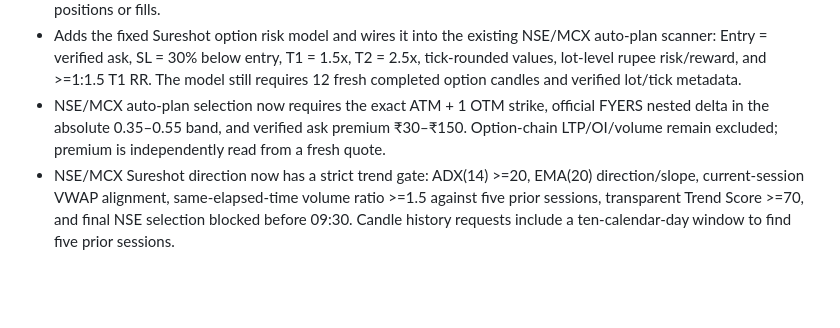
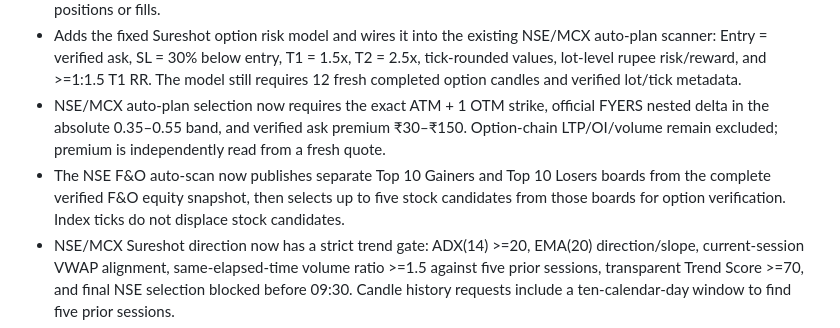
Before and after one commit to dongardivegajananvp-art/DhanPluse-V1, a Markdown page: docs/GV2VPD_IMPLEMENTATION_STATUS.md, the part around the change. Drawn GitHub-style; blank space fills up the shorter version.

Commit message:
Record top mover boards and correct ranked universe count

```diff
--- a/docs/GV2VPD_IMPLEMENTATION_STATUS.md
+++ b/docs/GV2VPD_IMPLEMENTATION_STATUS.md
@@ -14,6 +14,7 @@ This branch is a code implementation proposal for the existing DhanPluse-V1 repo
 - Position reads the backend's FYERS positions endpoint and displays broker-returned rows; it does not synthesize positions or fills.
 - Adds the fixed Sureshot option risk model and wires it into the existing NSE/MCX auto-plan scanner: Entry = verified ask, SL = 30% below entry, T1 = 1.5x, T2 = 2.5x, tick-rounded values, lot-level rupee risk/reward, and >=1:1.5 T1 RR. The model still requires 12 fresh completed option candles and verified lot/tick metadata.
 - NSE/MCX auto-plan selection now requires the exact ATM + 1 OTM strike, official FYERS nested delta in the absolute 0.35–0.55 band, and verified ask premium ₹30–₹150. Option-chain LTP/OI/volume remain excluded; premium is independently read from a fresh quote.
+- The NSE F&O auto-scan now publishes separate Top 10 Gainers and Top 10 Losers boards from the complete verified F&O equity snapshot, then selects up to five stock candidates from those boards for option verification. Index ticks do not displace stock candidates.
 - NSE/MCX Sureshot direction now has a strict trend gate: ADX(14) >=20, EMA(20) direction/slope, current-session VWAP alignment, same-elapsed-time volume ratio >=1.5 against five prior sessions, transparent Trend Score >=70, and final NSE selection blocked before 09:30. Candle history requests include a ten-calendar-day window to find five prior sessions.
 - Updates app identity/PWA manifest/cache to GV2VPD.
 - Adds structural checks for the three-tab and App Login shell, plus App Login unit tests.
```
